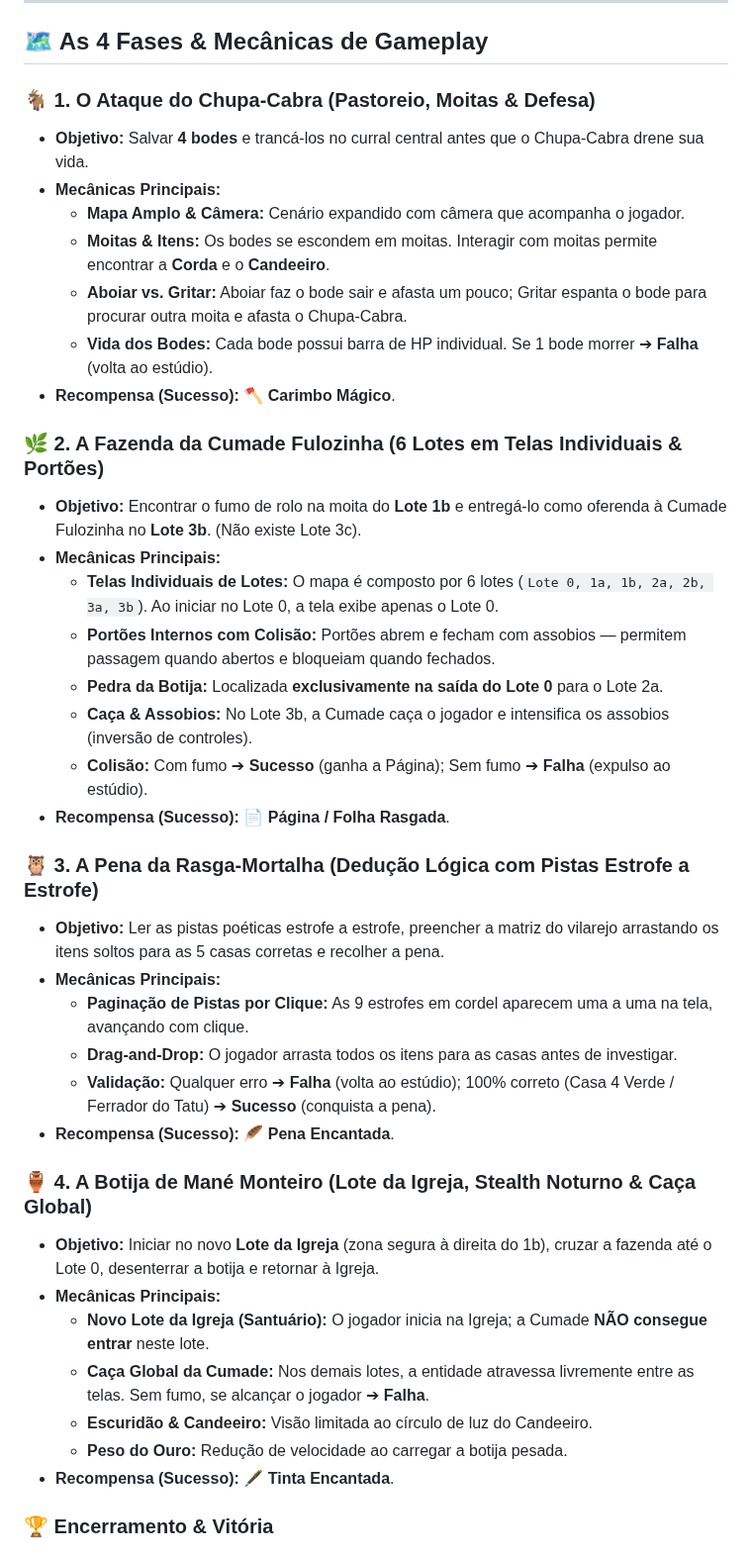
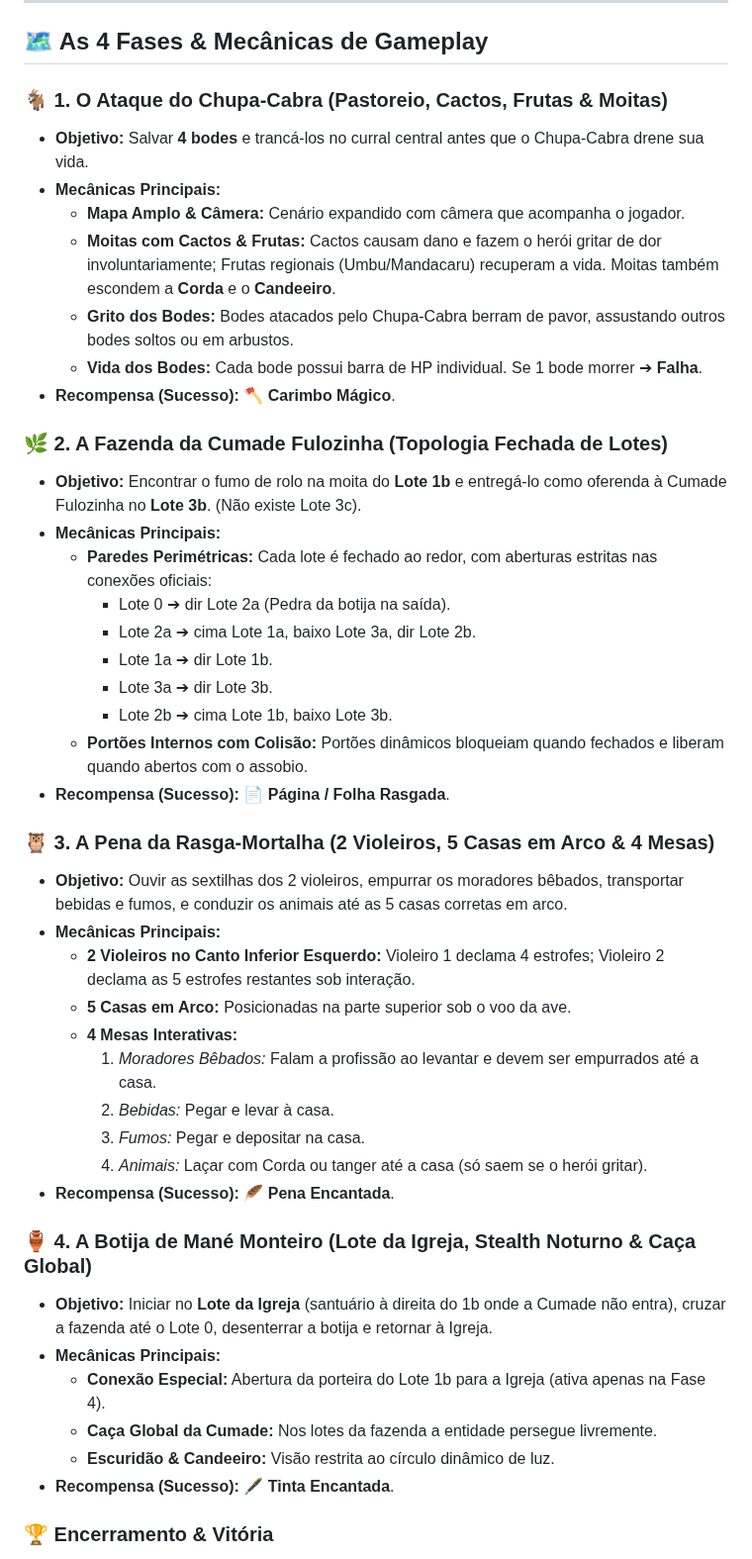
Before and after one commit to Gabriel-Aragao/o-cordel-de-coisinha, a Markdown page: README.md, the part around one of its changes. Shown at 99% size. Rendered like a GitHub page.

Commit message:
[gunpei] - docs: atualizar README.md com dialogos dos NPCs, cactos/frutas na F1, topologia e violeiros na F3

```diff
--- a/README.md
+++ b/README.md
@@ -37,40 +47,45 @@ Para retornar ao mundo real, Coisinha precisa entrar em cada uma das 4 história
 
 ## 🗺️ As 4 Fases & Mecânicas de Gameplay
 
-### 🐐 1. O Ataque do Chupa-Cabra (Pastoreio, Moitas & Defesa)
+### 🐐 1. O Ataque do Chupa-Cabra (Pastoreio, Cactos, Frutas & Moitas)
 * **Objetivo:** Salvar **4 bodes** e trancá-los no curral central antes que o Chupa-Cabra drene sua vida.
 * **Mecânicas Principais:**
   - **Mapa Amplo & Câmera:** Cenário expandido com câmera que acompanha o jogador.
-  - **Moitas & Itens:** Os bodes se escondem em moitas. Interagir com moitas permite encontrar a **Corda** e o **Candeeiro**.
-  - **Aboiar vs. Gritar:** Aboiar faz o bode sair e afasta um pouco; Gritar espanta o bode para procurar outra moita e afasta o Chupa-Cabra.
-  - **Vida dos Bodes:** Cada bode possui barra de HP individual. Se 1 bode morrer ➔ **Falha** (volta ao estúdio).
+  - **Moitas com Cactos & Frutas:** Cactos causam dano e fazem o herói gritar de dor involuntariamente; Frutas regionais (Umbu/Mandacaru) recuperam a vida. Moitas também escondem a **Corda** e o **Candeeiro**.
+  - **Grito dos Bodes:** Bodes atacados pelo Chupa-Cabra berram de pavor, assustando outros bodes soltos ou em arbustos.
+  - **Vida dos Bodes:** Cada bode possui barra de HP individual. Se 1 bode morrer ➔ **Falha**.
 * **Recompensa (Sucesso):** 🪓 **Carimbo Mágico**.
 
-### 🌿 2. A Fazenda da Cumade Fulozinha (6 Lotes em Telas Individuais & Portões)
+### 🌿 2. A Fazenda da Cumade Fulozinha (Topologia Fechada de Lotes)
 * **Objetivo:** Encontrar o fumo de rolo na moita do **Lote 1b** e entregá-lo como oferenda à Cumade Fulozinha no **Lote 3b**. (Não existe Lote 3c).
 * **Mecânicas Principais:**
-  - **Telas Individuais de Lotes:** O mapa é composto por 6 lotes (`Lote 0, 1a, 1b, 2a, 2b, 3a, 3b`). Ao iniciar no Lote 0, a tela exibe apenas o Lote 0.
-  - **Portões Internos com Colisão:** Portões abrem e fecham com assobios — permitem passagem quando abertos e bloqueiam quando fechados.
-  - **Pedra da Botija:** Localizada **exclusivamente na saída do Lote 0** para o Lote 2a.
-  - **Caça & Assobios:** No Lote 3b, a Cumade caça o jogador e intensifica os assobios (inversão de controles).
-  - **Colisão:** Com fumo ➔ **Sucesso** (ganha a Página); Sem fumo ➔ **Falha** (expulso ao estúdio).
+  - **Paredes Perimétricas:** Cada lote é fechado ao redor, com aberturas estritas nas conexões oficiais:
+    * Lote 0 ➔ dir Lote 2a (Pedra da botija na saída).
+    * Lote 2a ➔ cima Lote 1a, baixo Lote 3a, dir Lote 2b.
+    * Lote 1a ➔ dir Lote 1b.
+    * Lote 3a ➔ dir Lote 3b.
+    * Lote 2b ➔ cima Lote 1b, baixo Lote 3b.
+  - **Portões Internos com Colisão:** Portões dinâmicos bloqueiam quando fechados e liberam quando abertos com o assobio.
 * **Recompensa (Sucesso):** 📄 **Página / Folha Rasgada**.
 
-### 🦉 3. A Pena da Rasga-Mortalha (Dedução Lógica com Pistas Estrofe a Estrofe)
-* **Objetivo:** Ler as pistas poéticas estrofe a estrofe, preencher a matriz do vilarejo arrastando os itens soltos para as 5 casas corretas e recolher a pena.
+### 🦉 3. A Pena da Rasga-Mortalha (2 Violeiros, 5 Casas em Arco & 4 Mesas)
+* **Objetivo:** Ouvir as sextilhas dos 2 violeiros, empurrar os moradores bêbados, transportar bebidas e fumos, e conduzir os animais até as 5 casas corretas em arco.
 * **Mecânicas Principais:**
-  - **Paginação de Pistas por Clique:** As 9 estrofes em cordel aparecem uma a uma na tela, avançando com clique.
-  - **Drag-and-Drop:** O jogador arrasta todos os itens para as casas antes de investigar.
-  - **Validação:** Qualquer erro ➔ **Falha** (volta ao estúdio); 100% correto (Casa 4 Verde / Ferrador do Tatu) ➔ **Sucesso** (conquista a pena).
+  - **2 Violeiros no Canto Inferior Esquerdo:** Violeiro 1 declama 4 estrofes; Violeiro 2 declama as 5 estrofes restantes sob interação.
+  - **5 Casas em Arco:** Posicionadas na parte superior sob o voo da ave.
+  - **4 Mesas Interativas:**
+    1. *Moradores Bêbados:* Falam a profissão ao levantar e devem ser empurrados até a casa.
+    2. *Bebidas:* Pegar e levar à casa.
+    3. *Fumos:* Pegar e depositar na casa.
+    4. *Animais:* Laçar com Corda ou tanger até a casa (só saem se o herói gritar).
 * **Recompensa (Sucesso):** 🪶 **Pena Encantada**.
 
 ### 🏺 4. A Botija de Mané Monteiro (Lote da Igreja, Stealth Noturno & Caça Global)
-* **Objetivo:** Iniciar no novo **Lote da Igreja** (zona segura à direita do 1b), cruzar a fazenda até o Lote 0, desenterrar a botija e retornar à Igreja.
+* **Objetivo:** Iniciar no **Lote da Igreja** (santuário à direita do 1b onde a Cumade não entra), cruzar a fazenda até o Lote 0, desenterrar a botija e retornar à Igreja.
 * **Mecânicas Principais:**
-  - **Novo Lote da Igreja (Santuário):** O jogador inicia na Igreja; a Cumade **NÃO consegue entrar** neste lote.
-  - **Caça Global da Cumade:** Nos demais lotes, a entidade atravessa livremente entre as telas. Sem fumo, se alcançar o jogador ➔ **Falha**.
-  - **Escuridão & Candeeiro:** Visão limitada ao círculo de luz do Candeeiro.
-  - **Peso do Ouro:** Redução de velocidade ao carregar a botija pesada.
+  - **Conexão Especial:** Abertura da porteira do Lote 1b para a Igreja (ativa apenas na Fase 4).
+  - **Caça Global da Cumade:** Nos lotes da fazenda a entidade persegue livremente.
+  - **Escuridão & Candeeiro:** Visão restrita ao círculo dinâmico de luz.
 * **Recompensa (Sucesso):** 🖋️ **Tinta Encantada**.
 
 ### 🏆 Encerramento & Vitória
```
Also changed, not shown: other parts of README.md (+10 -11 lines).
